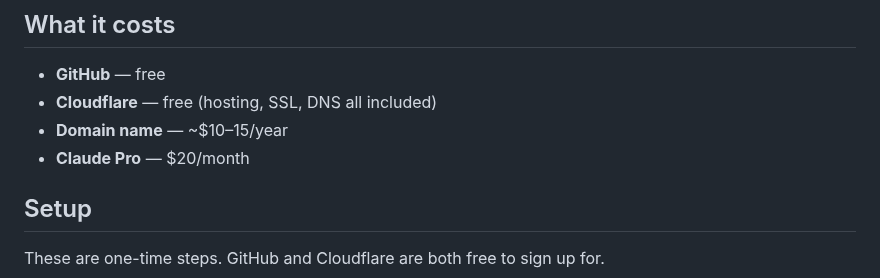
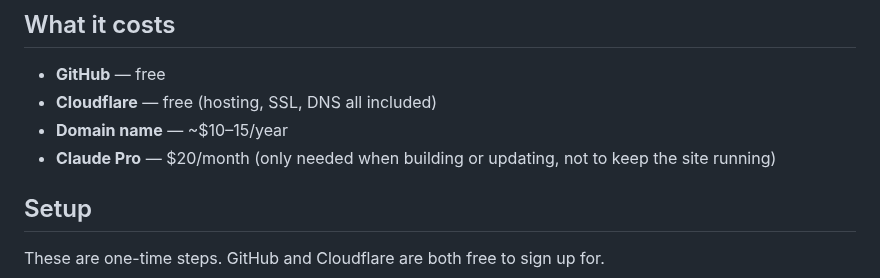
Before and after one commit to bdelamatre/claude-personal-website-builder, a Markdown page: README.md, the part around the change. GitHub-like rendering.

Commit message:
Clarify Claude Pro cost in What it costs section
https://claude.ai/code/session_01VaaZT5LPTApiFirpbNFQM2

```diff
--- a/README.md
+++ b/README.md
@@ -17,7 +17,7 @@ flowchart TD
 - **GitHub** — free
 - **Cloudflare** — free (hosting, SSL, DNS all included)
 - **Domain name** — ~$10–15/year
-- **Claude Pro** — $20/month
+- **Claude Pro** — $20/month (only needed when building or updating, not to keep the site running)
 
 ## Setup
 
```
